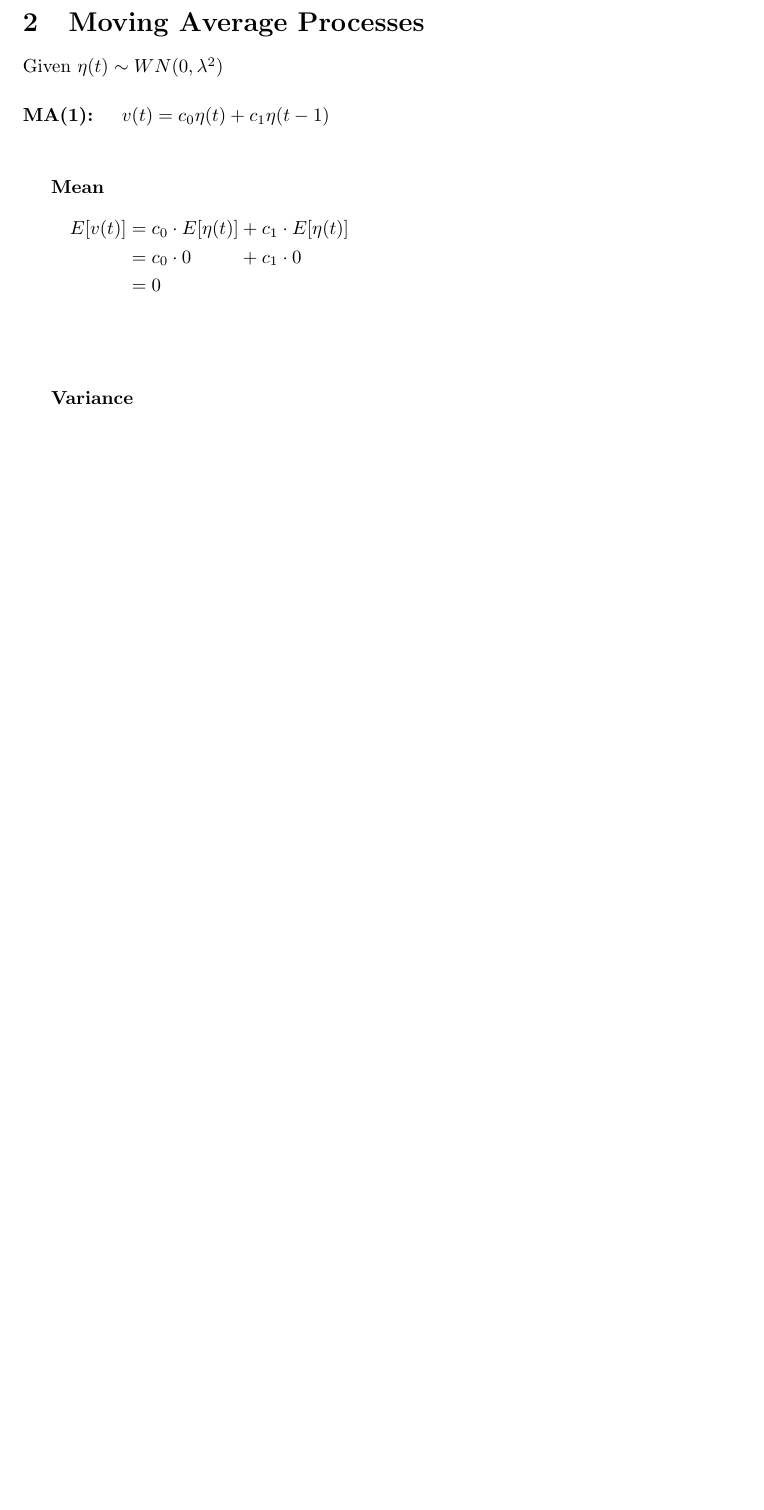
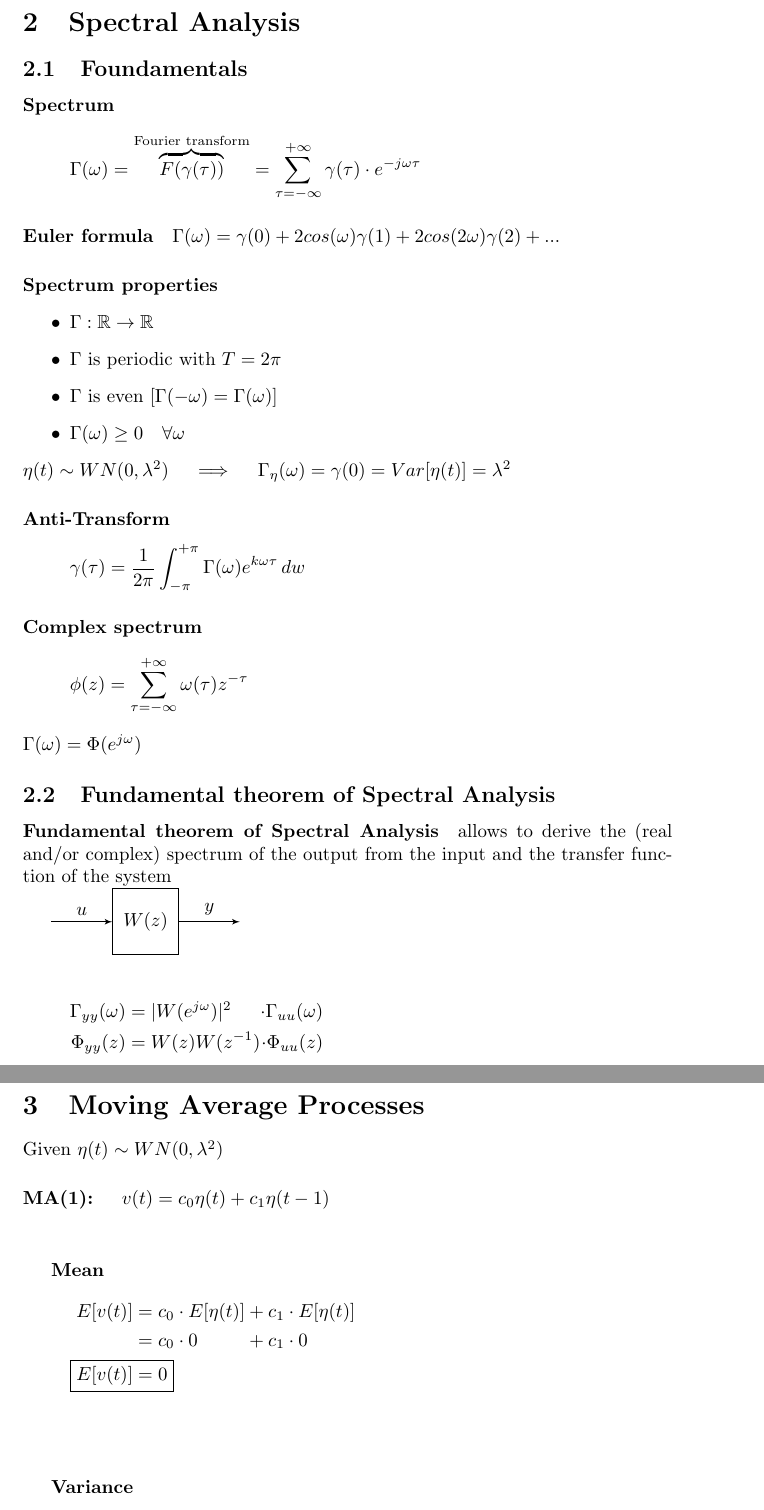
Before and after one commit to Galaxarum/MIDA, a LaTeX document (formulario.tex): part of page 4 of 4 before the commit and two parts of pages 4 and 5 of 5 after it, the two joined at a grey line, cut at the place of the change, the shorter picture padded with empty space. Compiled offline with pdfLaTeX.

Commit message:
Update formulario.tex

```diff
--- a/formulario.tex
+++ b/formulario.tex
@@ -1,6 +1,13 @@
 \documentclass{article}
 \usepackage[fleqn]{amsmath}
 \usepackage{amssymb}
+\usepackage{tikz}
+\usepackage{mathtools}
+\usetikzlibrary{arrows}
+\usepackage{hyperref}
+\usepackage{xcolor}
+\usepackage{soul}
+\newcommand{\R}{\mathbb{R}}
 \title{Model Identification and Data Analysis cheatsheet}
 \author{Matteo Secco}
 \begin{document}
@@ -60,13 +67,59 @@ $v(t)=\alpha \eta (t)+\beta	\quad
 \qquad\implies\qquad
 v(t)\sim WN(\beta,\alpha^2 \lambda^2)$
 
+\section{Spectral Analysis}
+
+\subsection{Foundamentals}
+\paragraph{Spectrum} \[
+\Gamma(\omega)=\overbrace{F(\gamma(\tau))}^\text{Fourier transform}=\sum_{\tau=-\infty}^{+\infty}\gamma(\tau)\cdot e^{-j\omega\tau}
+\]
+\paragraph{Euler formula} $\Gamma(\omega)=\gamma(0)+2cos(\omega)\gamma(1)+2cos(2\omega)\gamma(2)+...$
+\paragraph{Spectrum properties}
+\begin{itemize}
+	\item $\Gamma: \R \to \R$
+	\item $\Gamma\text{ is periodic with }T=2\pi$
+	\item $\Gamma\text{ is even }[\Gamma(-\omega)=\Gamma(\omega)]$
+	\item $\Gamma(\omega)\geq 0 \quad \forall\omega$
+\end{itemize}
+$\eta(t) \sim WN(0,\lambda^2) \quad\implies\quad \Gamma_\eta(\omega)=\gamma(0)=Var[\eta(t)]=\lambda^2$
+\paragraph{Anti-Transform}
+\[
+\gamma(\tau)=\frac{1}{2\pi}\int_{-\pi}^{+\pi} \Gamma(\omega)e^{k\omega\tau}\,dw
+\]
+\paragraph{Complex spectrum}
+\[
+\phi(z)=\sum_{\tau =-\infty}^{+\infty} \omega(\tau)z^{-\tau}
+\]
+$\Gamma(\omega)=\Phi(e^{j\omega})$
+
+\subsection{Fundamental theorem of Spectral Analysis}
+
+\paragraph{Fundamental theorem of Spectral Analysis} allows to derive the (real and/or complex) spectrum of the output from  the input and the transfer function of the system
+
+\tikzstyle{block}=[draw, minimum size=3.5em]
+
+\begin{tikzpicture}[node distance=5em,auto,>=latex']
+    \node [block] (W) {$W(z)$};
+    \node (u) [left of=W, coordinate] {};
+    \node [coordinate] (y) [right of=W]{};
+    \path[->] (u) edge node {$u$} (W);
+    \path[->] (W) edge node {$y$} (y);
+\end{tikzpicture}
+
+\begin{alignat*}{2}
+	\Gamma_{yy}(\omega)&=|W(e^{j\omega})|^2 & \cdot \Gamma_{uu}(\omega)\\
+	\Phi_{yy}(z)&=W(z)W(z^{-1})				& \cdot \Phi_{uu}(z)
+\end{alignat*}
+
 \section{Moving Average Processes}
 Given $\eta(t) \sim WN(0,\lambda^2)$
 \paragraph{MA(1): }
 $v(t)=c_0\eta(t)+c_1\eta(t-1)$\\
+
+
 \subparagraph{Mean}
 \begin{alignat*}{2}
 	E[v(t)]		&=	c_0\cdot E[\eta(t)]	&	&+	c_1\cdot E[\eta(t)]	\\
 				&=	c_0\cdot 0			&	&+	c_1\cdot 0			\\
-				&=	0				&
+	\Aboxed{E[v(t)]&=0}
 \end{alignat*}\\
```
Also changed, not shown: formulario.tex (23 more changed lines).
